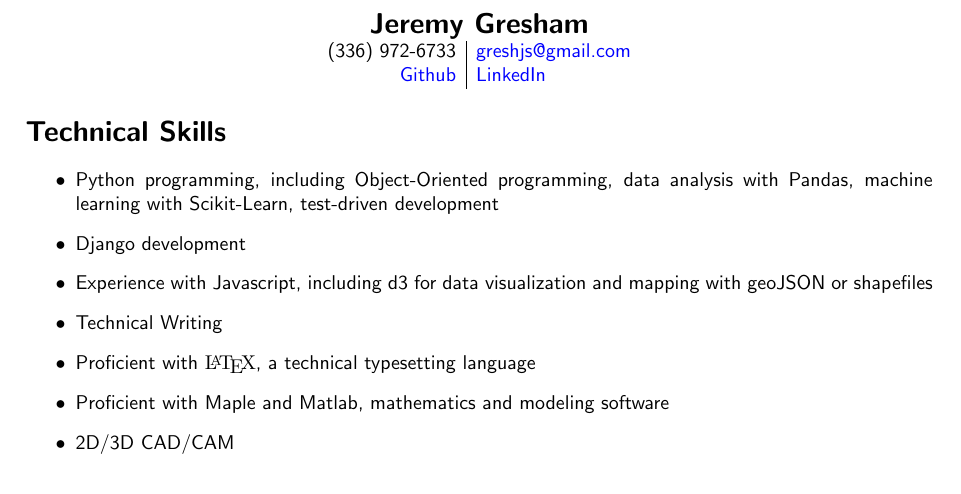
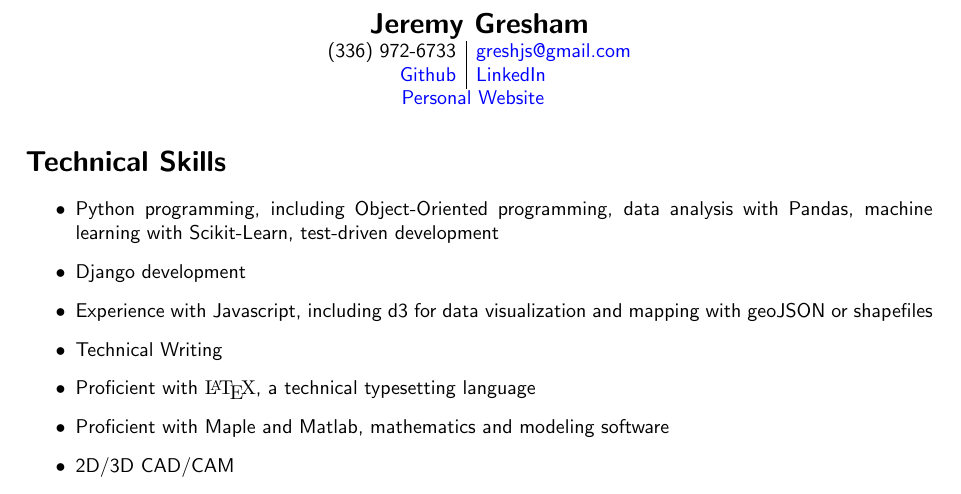
Before and after one commit to IHautaI/resume, a LaTeX CV (resume.tex): part of page 1 of 2, cut so that both start at the same text. Compiled offline with pdfLaTeX.

Commit message:
website link

```diff
--- a/resume.tex
+++ b/resume.tex
@@ -21,6 +21,8 @@ $\href{mailto:greshjs@gmail.com}{greshjs@gmail.com}$\\
 $\href{https://www.linkedin.com/in/JSGresham}{LinkedIn}$ \hfill\\
 \end{array}
 $
+
+\href{https://ihautai.github.io}{Personal Website \hspace{3pt}}
 \end{center}
 
 %------------------------------
```
Also changed, not shown: resume.pdf.
